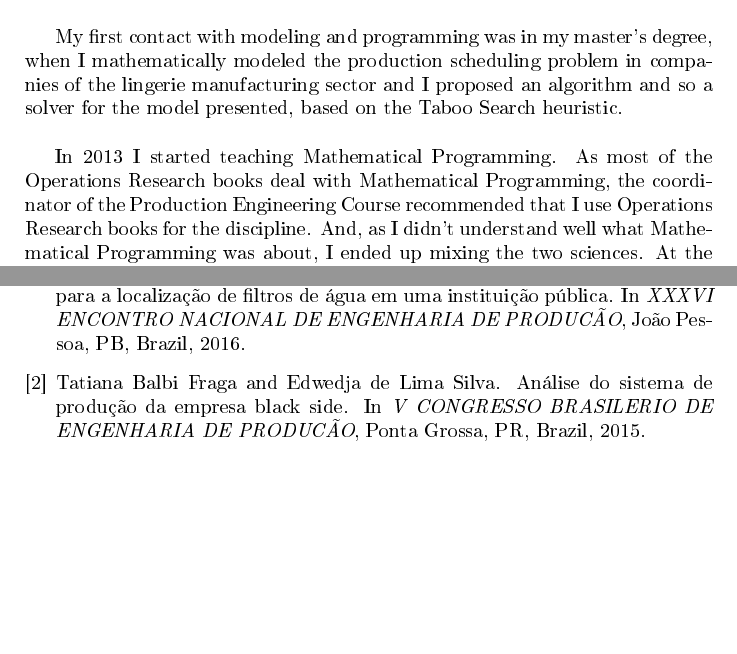
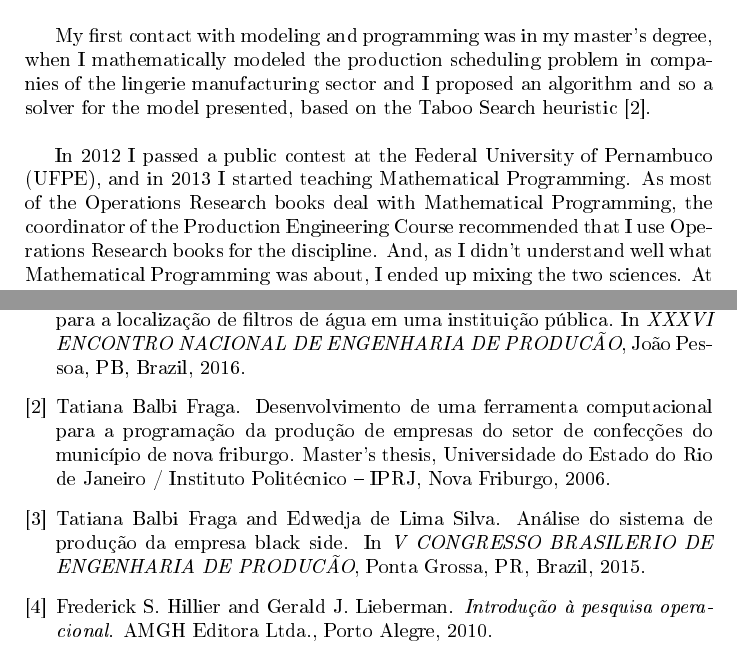
Before and after one commit to tbfraga/gamos-madScientistsDiary-, a LaTeX book ((2022) Fraga - IOSTE.tex, which reads bibfile.bib): two parts of pages 1 and 5 of 5, joined at a grey line, cut so that both start at the same text, the shorter picture padded with empty space. The pictures show the PDF file (2022) Fraga - IOSTE.pdf that the author committed with the source.

Commit message:
updating files

```diff
--- a/(2022) Fraga - IOSTE.tex
+++ b/(2022) Fraga - IOSTE.tex
@@ -7,9 +7,9 @@
 
 \emph{Practice shows the way} \\
 
-My first contact with modeling and programming was in my master's degree, when I mathematically modeled the production scheduling problem in companies of the lingerie manufacturing sector and I proposed an algorithm and so a solver for the model presented, based on the Taboo Search heuristic. \\
+My first contact with modeling and programming was in my master's degree, when I mathematically modeled the production scheduling problem in companies of the lingerie manufacturing sector and I proposed an algorithm and so a solver for the model presented, based on the Taboo Search heuristic \cite{Fraga2006}. \\
 
-In 2013 I started teaching Mathematical Programming. As most of the Operations Research books deal with Mathematical Programming, the coordinator of the Production Engineering Course recommended that I use Operations Research books for the discipline. And, as I didn't understand well what Mathematical Programming was about, I ended up mixing the two sciences. At the end of the semester, the students were completely dissatisfied for having studied the same subject in two disciplines. \\
+In 2012 I passed a public contest at the Federal University of Pernambuco (UFPE), and in 2013 I started teaching Mathematical Programming. As most of the Operations Research books deal with Mathematical Programming, the coordinator of the Production Engineering Course recommended that I use Operations Research books for the discipline. And, as I didn't understand well what Mathematical Programming was about, I ended up mixing the two sciences. At the end of the semester, the students were completely dissatisfied for having studied the same subject in two disciplines. \\
 
 The students' dissatisfaction motivated me to research more deeply on the subject. That's when I found the Mathematical Programming journal of Springer (https://www.springer.com/journal/10107). Through this journal I was able to understand that: \\
 
--- a/bibfile.bib
+++ b/bibfile.bib
@@ -1,3 +1,8 @@
 % -------------------------------------------------------------
 % COBEM 2019 - BIBFILE EXAMPLE
 % -------------------------------------------------------------
+
+@BOOK{HillierLieberman2010,
+  TITLE     = {Introdução à pesquisa operacional},
+  AUTHOR    = {Frederick S. Hillier and Gerald J. Lieberman},
+  YEAR      = {2010},
@@ -4,3 +15,8 @@
+  TITLE        = {Desenvolvimento de uma ferramenta computacional para a programação da produção de empresas do setor de confecções do município de Nova Friburgo},
+  SCHOOL       = {Universidade do Estado do Rio de Janeiro / Instituto Politécnico – IPRJ},
+  YEAR         = {2006},
+  ADDRESS      = {Nova Friburgo},
+}
 
 @ARTICLE{Andrade,
  AUTHOR =	{T. Bektas},
```
Also changed, not shown: (2022) Fraga - IOSTE.pdf, (2022) Fraga - IOSTE.tex (4 more changed lines), bibfile.bib (6 more changed lines).
